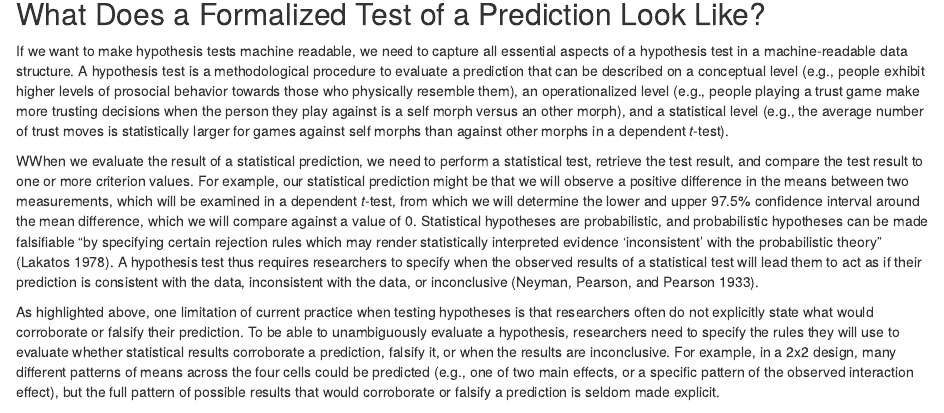
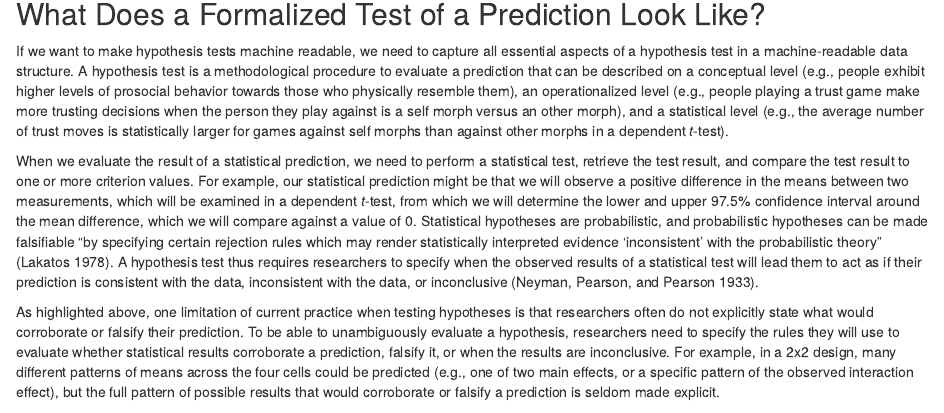
Before and after one commit to scienceverse/machine-readable, an R Markdown document (mr.Rmd): the page in a window 1100 px wide, from 1560 px down. Rendered offline with R 4.5, knitr and Pandoc, with nearby package versions; some code elsewhere in the file could not run offline.

Commit message:
latest version DL

```diff
--- a/mr.Rmd
+++ b/mr.Rmd
@@ -106,7 +106,7 @@ The third problem is that there is a range of options when analyzing the data (e
 
 If we want to make hypothesis tests machine readable, we need to capture all essential aspects of a hypothesis test in a machine-readable data structure. A hypothesis test is a methodological procedure to evaluate a prediction that can be described on a conceptual level (e.g., people exhibit higher levels of prosocial behavior towards those who physically resemble them), an operationalized level (e.g., people playing a trust game make more trusting decisions when the person they play against is a self morph versus an other morph), and a statistical level (e.g., the average number of trust moves is statistically larger for games against self morphs than against other morphs in a dependent *t*-test).
 
-WWhen we evaluate the result of a statistical prediction, we need to perform a statistical test, retrieve the test result, and compare the test result to one or more criterion values. For example, our statistical prediction might be that we will observe a positive difference in the means between two measurements, which will be examined in a dependent *t*-test, from which we will determine the lower and upper 97.5% confidence interval around the mean difference, which we will compare against a value of 0. Statistical hypotheses are probabilistic, and probabilistic hypotheses can be made falsifiable "by specifying certain rejection rules which may render statistically interpreted evidence ‘inconsistent' with the probabilistic theory" [@lakatos1978]. A hypothesis test thus requires researchers to specify when the observed results of a statistical test will lead them to act as if their prediction is consistent with the data, inconsistent with the data, or inconclusive [@neyman1933].
+When we evaluate the result of a statistical prediction, we need to perform a statistical test, retrieve the test result, and compare the test result to one or more criterion values. For example, our statistical prediction might be that we will observe a positive difference in the means between two measurements, which will be examined in a dependent *t*-test, from which we will determine the lower and upper 97.5% confidence interval around the mean difference, which we will compare against a value of 0. Statistical hypotheses are probabilistic, and probabilistic hypotheses can be made falsifiable "by specifying certain rejection rules which may render statistically interpreted evidence ‘inconsistent' with the probabilistic theory" [@lakatos1978]. A hypothesis test thus requires researchers to specify when the observed results of a statistical test will lead them to act as if their prediction is consistent with the data, inconsistent with the data, or inconclusive [@neyman1933].
 
 As highlighted above, one limitation of current practice when testing hypotheses is that researchers often do not explicitly state what would corroborate or falsify their prediction. To be able to unambiguously evaluate a hypothesis, researchers need to specify the rules they will use to evaluate whether statistical results corroborate a prediction, falsify it, or when the results are inconclusive. For example, in a 2x2 design, many different patterns of means across the four cells could be predicted (e.g., one of two main effects, or a specific pattern of the observed interaction effect), but the full pattern of possible results that would corroborate or falsify a prediction is seldom made explicit.
 
```
